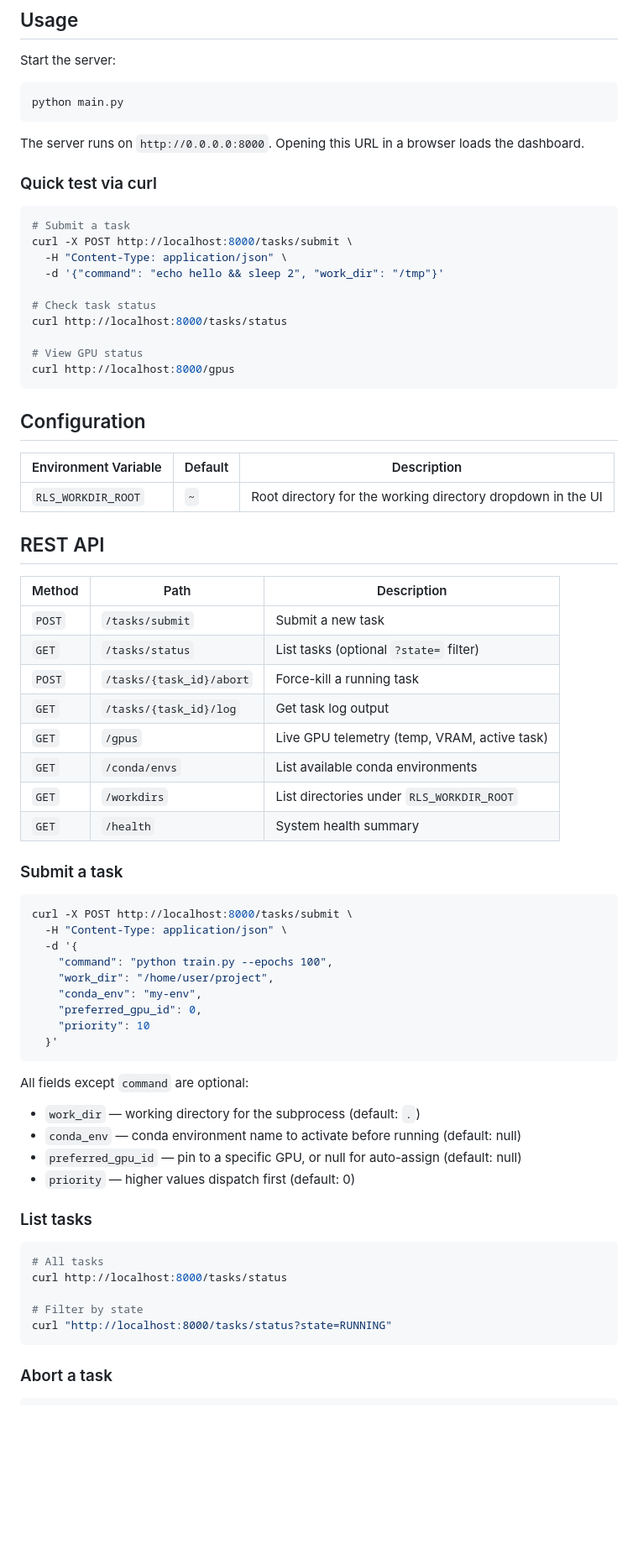
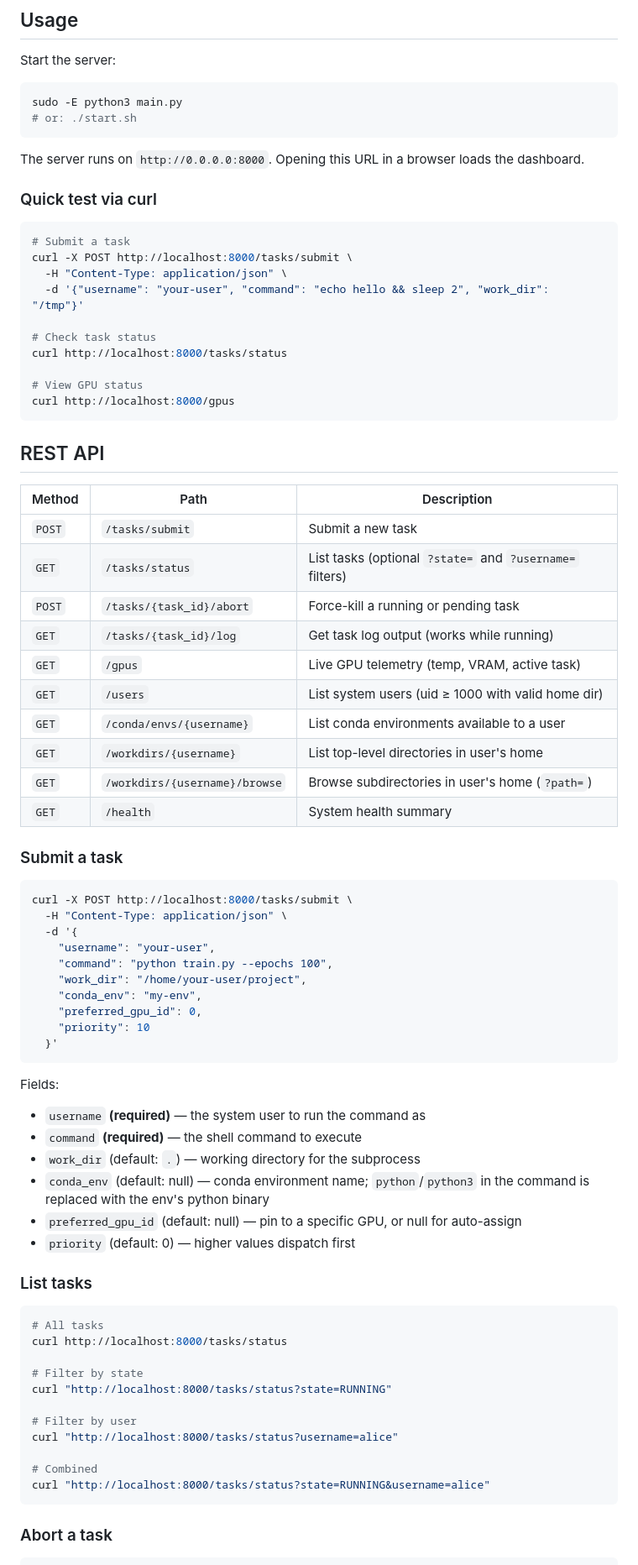
Before and after one commit to chifongip/rl-scheduler, a Markdown page: README.md, the part around one of its changes. Shown at 84% size. Rendered like a GitHub page; blank space fills up the shorter version.

Commit message:
support multi-user on the same workstation

````diff
--- a/README.md
+++ b/README.md
@@ -46,7 +55,8 @@ pip install -r requirements.txt
 Start the server:
 
 ```bash
-python main.py
+sudo -E python3 main.py
+# or: ./start.sh
 ```
 
 The server runs on `http://0.0.0.0:8000`. Opening this URL in a browser loads the dashboard.
@@ -57,7 +67,7 @@ The server runs on `http://0.0.0.0:8000`. Opening this URL in a browser loads th
 # Submit a task
 curl -X POST http://localhost:8000/tasks/submit \
   -H "Content-Type: application/json" \
-  -d '{"command": "echo hello && sleep 2", "work_dir": "/tmp"}'
+  -d '{"username": "your-user", "command": "echo hello && sleep 2", "work_dir": "/tmp"}'
 
 # Check task status
 curl http://localhost:8000/tasks/status
@@ -66,23 +76,19 @@ curl http://localhost:8000/tasks/status
 curl http://localhost:8000/gpus
 ```
 
-## Configuration
-
-| Environment Variable | Default | Description |
-|---------------------|---------|-------------|
-| `RLS_WORKDIR_ROOT`  | `~`     | Root directory for the working directory dropdown in the UI |
-
 ## REST API
 
 | Method | Path | Description |
 |--------|------|-------------|
 | `POST` | `/tasks/submit` | Submit a new task |
-| `GET`  | `/tasks/status` | List tasks (optional `?state=` filter) |
-| `POST` | `/tasks/{task_id}/abort` | Force-kill a running task |
-| `GET`  | `/tasks/{task_id}/log` | Get task log output |
+| `GET`  | `/tasks/status` | List tasks (optional `?state=` and `?username=` filters) |
+| `POST` | `/tasks/{task_id}/abort` | Force-kill a running or pending task |
+| `GET`  | `/tasks/{task_id}/log` | Get task log output (works while running) |
 | `GET`  | `/gpus` | Live GPU telemetry (temp, VRAM, active task) |
-| `GET`  | `/conda/envs` | List available conda environments |
-| `GET`  | `/workdirs` | List directories under `RLS_WORKDIR_ROOT` |
+| `GET`  | `/users` | List system users (uid ≥ 1000 with valid home dir) |
+| `GET`  | `/conda/envs/{username}` | List conda environments available to a user |
+| `GET`  | `/workdirs/{username}` | List top-level directories in user's home |
+| `GET`  | `/workdirs/{username}/browse` | Browse subdirectories in user's home (`?path=`) |
 | `GET`  | `/health` | System health summary |
 
 ### Submit a task
@@ -91,19 +97,22 @@ curl http://localhost:8000/gpus
 curl -X POST http://localhost:8000/tasks/submit \
   -H "Content-Type: application/json" \
   -d '{
+    "username": "your-user",
     "command": "python train.py --epochs 100",
-    "work_dir": "/home/user/project",
+    "work_dir": "/home/your-user/project",
     "conda_env": "my-env",
     "preferred_gpu_id": 0,
     "priority": 10
   }'
 ```
 
-All fields except `command` are optional:
-- `work_dir` — working directory for the subprocess (default: `.`)
-- `conda_env` — conda environment name to activate before running (default: null)
-- `preferred_gpu_id` — pin to a specific GPU, or null for auto-assign (default: null)
-- `priority` — higher values dispatch first (default: 0)
+Fields:
+- `username` **(required)** — the system user to run the command as
+- `command` **(required)** — the shell command to execute
+- `work_dir` (default: `.`) — working directory for the subprocess
+- `conda_env` (default: null) — conda environment name; `python`/`python3` in the command is replaced with the env's python binary
+- `preferred_gpu_id` (default: null) — pin to a specific GPU, or null for auto-assign
+- `priority` (default: 0) — higher values dispatch first
 
 ### List tasks
 
@@ -113,6 +122,12 @@ curl http://localhost:8000/tasks/status
 
 # Filter by state
 curl "http://localhost:8000/tasks/status?state=RUNNING"
+
+# Filter by user
+curl "http://localhost:8000/tasks/status?username=alice"
+
+# Combined
+curl "http://localhost:8000/tasks/status?state=RUNNING&username=alice"
 ```
 
 ### Abort a task
````
Also changed, not shown: other parts of README.md (+19 -14 lines), CLAUDE.md (added, +35 -0 lines), doc/dashboard.png (added), 7 other files.
